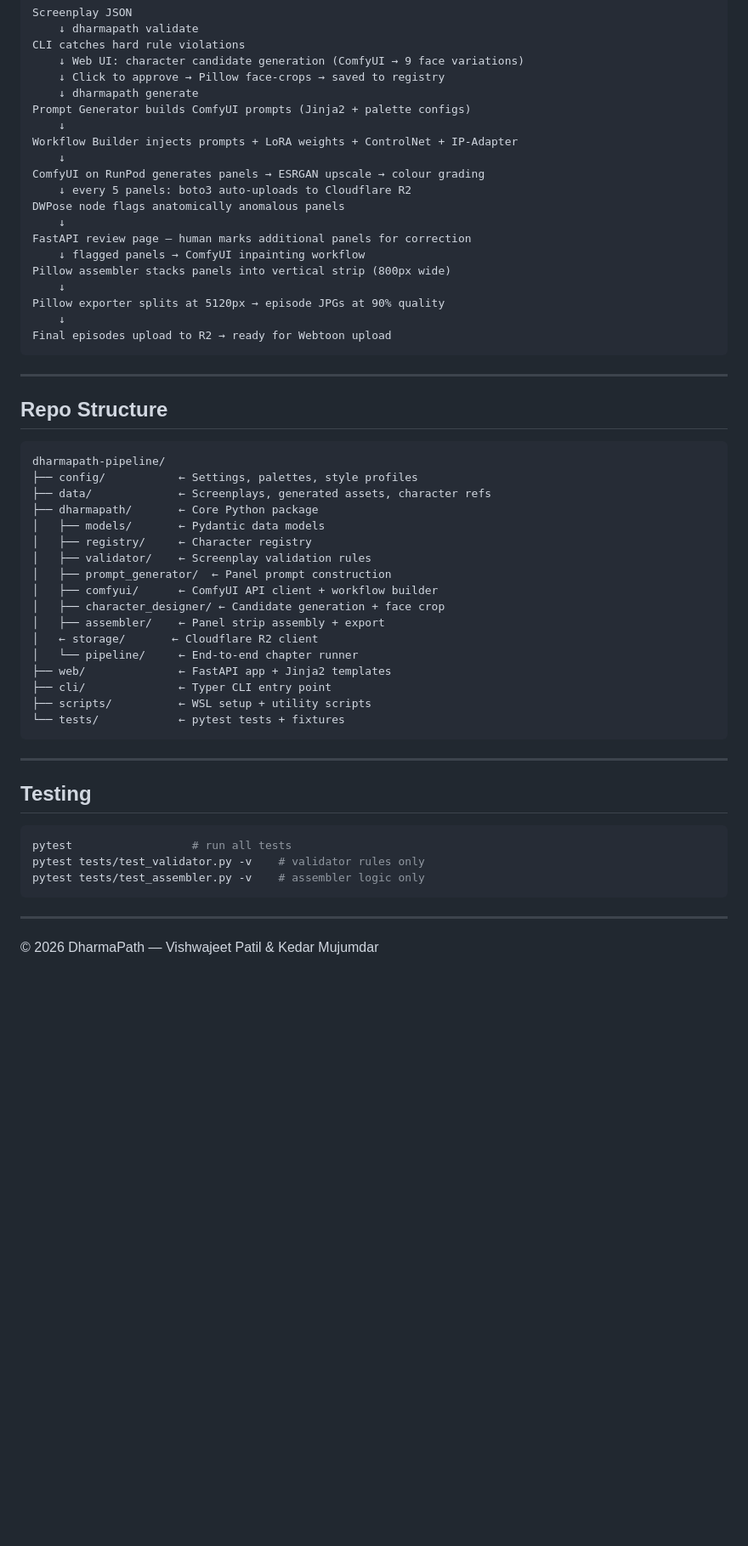
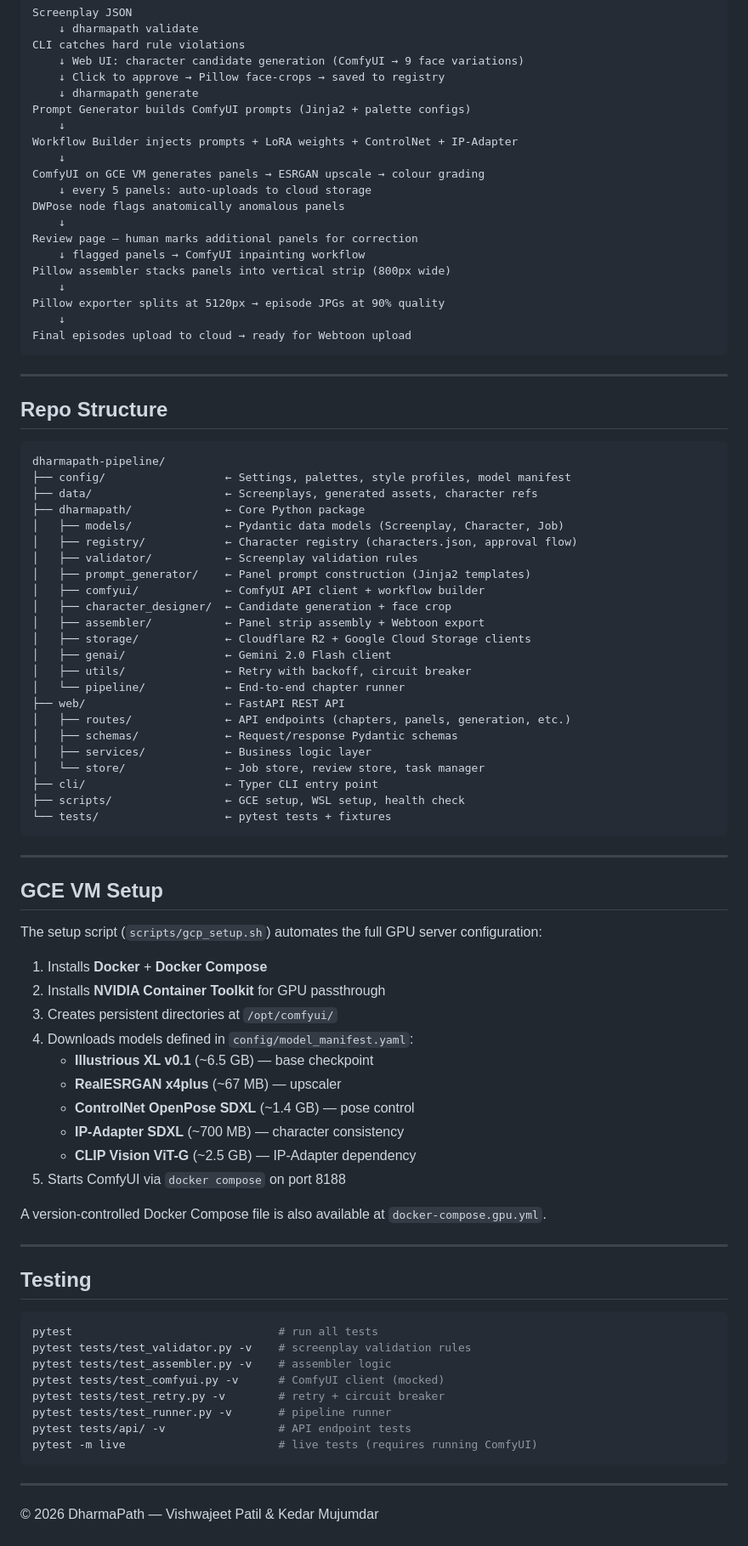
Before and after one commit to aletheiagroup/DharmaPath-pipeline, a Markdown page: README.md, the part around one of its changes. Shown at 85% size. Drawn GitHub-style; blank space fills up the shorter version.

````diff
--- a/README.md
+++ b/README.md
@@ -121,17 +154,17 @@ Prompt Generator builds ComfyUI prompts (Jinja2 + palette configs)
     ↓
 Workflow Builder injects prompts + LoRA weights + ControlNet + IP-Adapter
     ↓
-ComfyUI on RunPod generates panels → ESRGAN upscale → colour grading
-    ↓ every 5 panels: boto3 auto-uploads to Cloudflare R2
+ComfyUI on GCE VM generates panels → ESRGAN upscale → colour grading
+    ↓ every 5 panels: auto-uploads to cloud storage
 DWPose node flags anatomically anomalous panels
     ↓
-FastAPI review page — human marks additional panels for correction
+Review page — human marks additional panels for correction
     ↓ flagged panels → ComfyUI inpainting workflow
 Pillow assembler stacks panels into vertical strip (800px wide)
     ↓
 Pillow exporter splits at 5120px → episode JPGs at 90% quality
     ↓
-Final episodes upload to R2 → ready for Webtoon upload
+Final episodes upload to cloud → ready for Webtoon upload
 ```
 
 ---
@@ -140,32 +173,62 @@ Final episodes upload to R2 → ready for Webtoon upload
 
 ```
 dharmapath-pipeline/
-├── config/           ← Settings, palettes, style profiles
-├── data/             ← Screenplays, generated assets, character refs
-├── dharmapath/       ← Core Python package
-│   ├── models/       ← Pydantic data models
-│   ├── registry/     ← Character registry
-│   ├── validator/    ← Screenplay validation rules
-│   ├── prompt_generator/  ← Panel prompt construction
-│   ├── comfyui/      ← ComfyUI API client + workflow builder
-│   ├── character_designer/ ← Candidate generation + face crop
-│   ├── assembler/    ← Panel strip assembly + export
-│   ← storage/       ← Cloudflare R2 client
-│   └── pipeline/     ← End-to-end chapter runner
-├── web/              ← FastAPI app + Jinja2 templates
-├── cli/              ← Typer CLI entry point
-├── scripts/          ← WSL setup + utility scripts
-└── tests/            ← pytest tests + fixtures
+├── config/                  ← Settings, palettes, style profiles, model manifest
+├── data/                    ← Screenplays, generated assets, character refs
+├── dharmapath/              ← Core Python package
+│   ├── models/              ← Pydantic data models (Screenplay, Character, Job)
+│   ├── registry/            ← Character registry (characters.json, approval flow)
+│   ├── validator/           ← Screenplay validation rules
+│   ├── prompt_generator/    ← Panel prompt construction (Jinja2 templates)
+│   ├── comfyui/             ← ComfyUI API client + workflow builder
+│   ├── character_designer/  ← Candidate generation + face crop
+│   ├── assembler/           ← Panel strip assembly + Webtoon export
+│   ├── storage/             ← Cloudflare R2 + Google Cloud Storage clients
+│   ├── genai/               ← Gemini 2.0 Flash client
+│   ├── utils/               ← Retry with backoff, circuit breaker
+│   └── pipeline/            ← End-to-end chapter runner
+├── web/                     ← FastAPI REST API
+│   ├── routes/              ← API endpoints (chapters, panels, generation, etc.)
+│   ├── schemas/             ← Request/response Pydantic schemas
+│   ├── services/            ← Business logic layer
+│   └── store/               ← Job store, review store, task manager
+├── cli/                     ← Typer CLI entry point
+├── scripts/                 ← GCE setup, WSL setup, health check
+└── tests/                   ← pytest tests + fixtures
 ```
+
+---
+
+## GCE VM Setup
+
+The setup script (`scripts/gcp_setup.sh`) automates the full GPU server configuration:
+
+1. Installs **Docker** + **Docker Compose**
+2. Installs **NVIDIA Container Toolkit** for GPU passthrough
+3. Creates persistent directories at `/opt/comfyui/`
+4. Downloads models defined in `config/model_manifest.yaml`:
+   - **Illustrious XL v0.1** (~6.5 GB) — base checkpoint
+   - **RealESRGAN x4plus** (~67 MB) — upscaler
+   - **ControlNet OpenPose SDXL** (~1.4 GB) — pose control
+   - **IP-Adapter SDXL** (~700 MB) — character consistency
+   - **CLIP Vision ViT-G** (~2.5 GB) — IP-Adapter dependency
+5. Starts ComfyUI via `docker compose` on port 8188
+
+A version-controlled Docker Compose file is also available at `docker-compose.gpu.yml`.
 
 ---
 
 ## Testing
 
 ```bash
-pytest                  # run all tests
-pytest tests/test_validator.py -v    # validator rules only
-pytest tests/test_assembler.py -v    # assembler logic only
+pytest                               # run all tests
+pytest tests/test_validator.py -v    # screenplay validation rules
+pytest tests/test_assembler.py -v    # assembler logic
+pytest tests/test_comfyui.py -v      # ComfyUI client (mocked)
+pytest tests/test_retry.py -v        # retry + circuit breaker
+pytest tests/test_runner.py -v       # pipeline runner
+pytest tests/api/ -v                 # API endpoint tests
+pytest -m live                       # live tests (requires running ComfyUI)
 ```
 
 ---
````
Also changed, not shown: other parts of README.md (+76 -43 lines).
